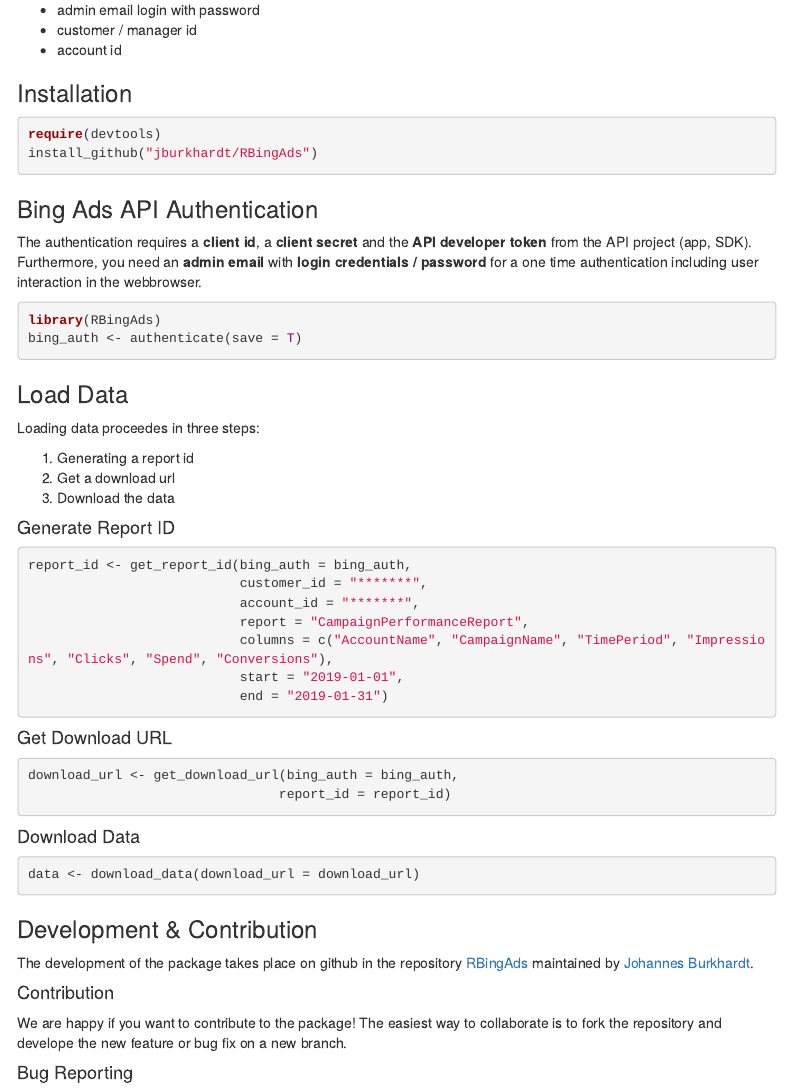
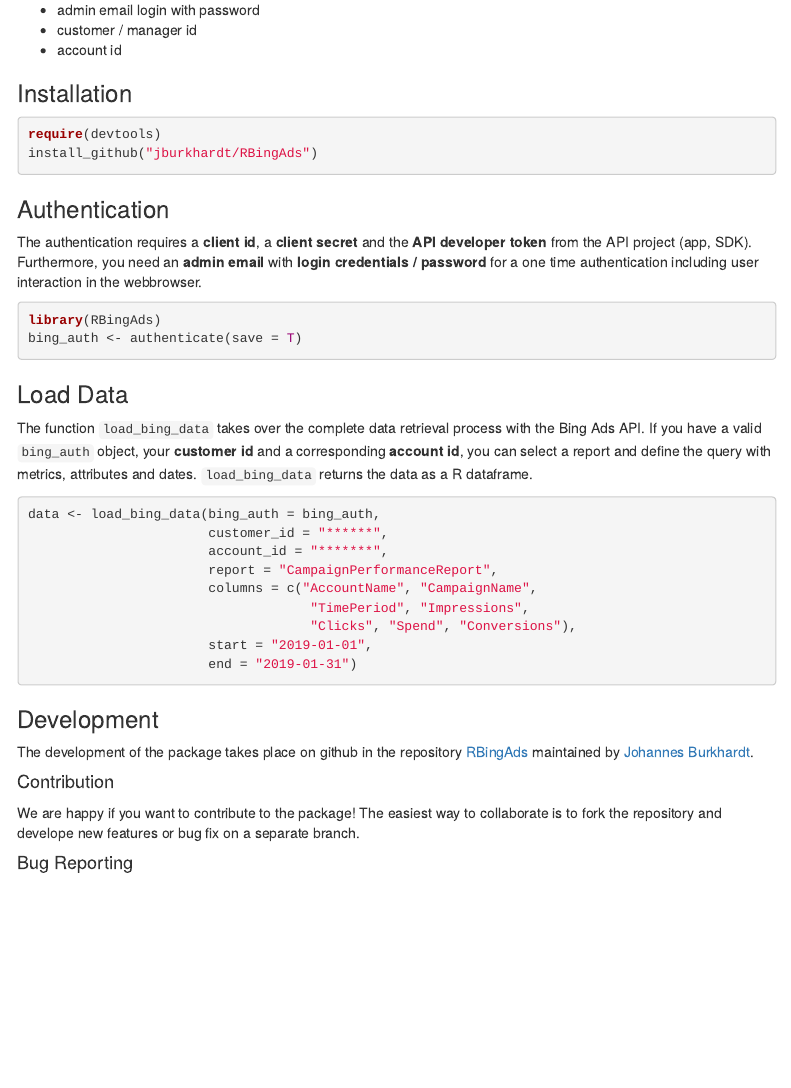
Before and after one commit to banboo-data/RBingAds, an R Markdown document (vignettes/rbingads.Rmd): the page in a window 1100 px wide, from 400 px down. Rendered offline with R 4.5, knitr and Pandoc, with nearby package versions; menus at the side of the page are left out.

Commit message:
updates readme and vignettes

````diff
--- a/vignettes/rbingads.Rmd
+++ b/vignettes/rbingads.Rmd
@@ -45,7 +45,7 @@
 install_github("jburkhardt/RBingAds")
 ```
 
-### Bing Ads API Authentication
+### Authentication
 
 The authentication requires a **client id**, a **client secret** and the **API developer token** from the API project (app, SDK). Furthermore, you need an **admin email** with **login credentials / password** for a one time authentication including user interaction in the webbrowser.
 
@@ -56,44 +56,27 @@
 
 ### Load Data
 
-Loading data proceedes in three steps:
+The function `load_bing_data` takes over the complete data retrieval process with the Bing Ads API. If you have a valid `bing_auth` object, your **customer id** and a corresponding **account id**, you can select a report and define the query with metrics, attributes and dates. `load_bing_data` returns the data as a R dataframe.
 
-1. Generating a report id
-2. Get a download url
-3. Download the data
-
-#### Generate Report ID
-
-```{r report_id, eval=FALSE}
-report_id <- get_report_id(bing_auth = bing_auth,
-                           customer_id = "*******",
-                           account_id = "*******",
-                           report = "CampaignPerformanceReport",
-                           columns = c("AccountName", "CampaignName", "TimePeriod", "Impressions", "Clicks", "Spend", "Conversions"),
-                           start = "2019-01-01",
-                           end = "2019-01-31")
+```r
+data <- load_bing_data(bing_auth = bing_auth,
+                       customer_id = "******",
+                       account_id = "*******",
+                       report = "CampaignPerformanceReport",
+                       columns = c("AccountName", "CampaignName",
+                                    "TimePeriod", "Impressions",
+                                    "Clicks", "Spend", "Conversions"),
+                       start = "2019-01-01",
+                       end = "2019-01-31")
 ```
 
-#### Get Download URL
-
-```{r download_url, eval=FALSE}
-download_url <- get_download_url(bing_auth = bing_auth,
-                                report_id = report_id)
-```
-
-#### Download Data
-
-```{r download_data, eval=FALSE}
-data <- download_data(download_url = download_url)
-```
-
-### Development & Contribution
+### Development
 
 The development of the package takes place on github in the repository [RBingAds](https://github.com/jburkhardt/RBingAds) maintained by [Johannes Burkhardt](https://github.com/jburkhardt).
 
 #### Contribution
 
-We are happy if you want to contribute to the package! The easiest way to collaborate is to fork the repository and develope the new feature or bug fix on a new branch.
+We are happy if you want to contribute to the package! The easiest way to collaborate is to fork the repository and develope new features or bug fix on a separate branch.
 
 #### Bug Reporting
 
````
Also changed, not shown: README.md.
